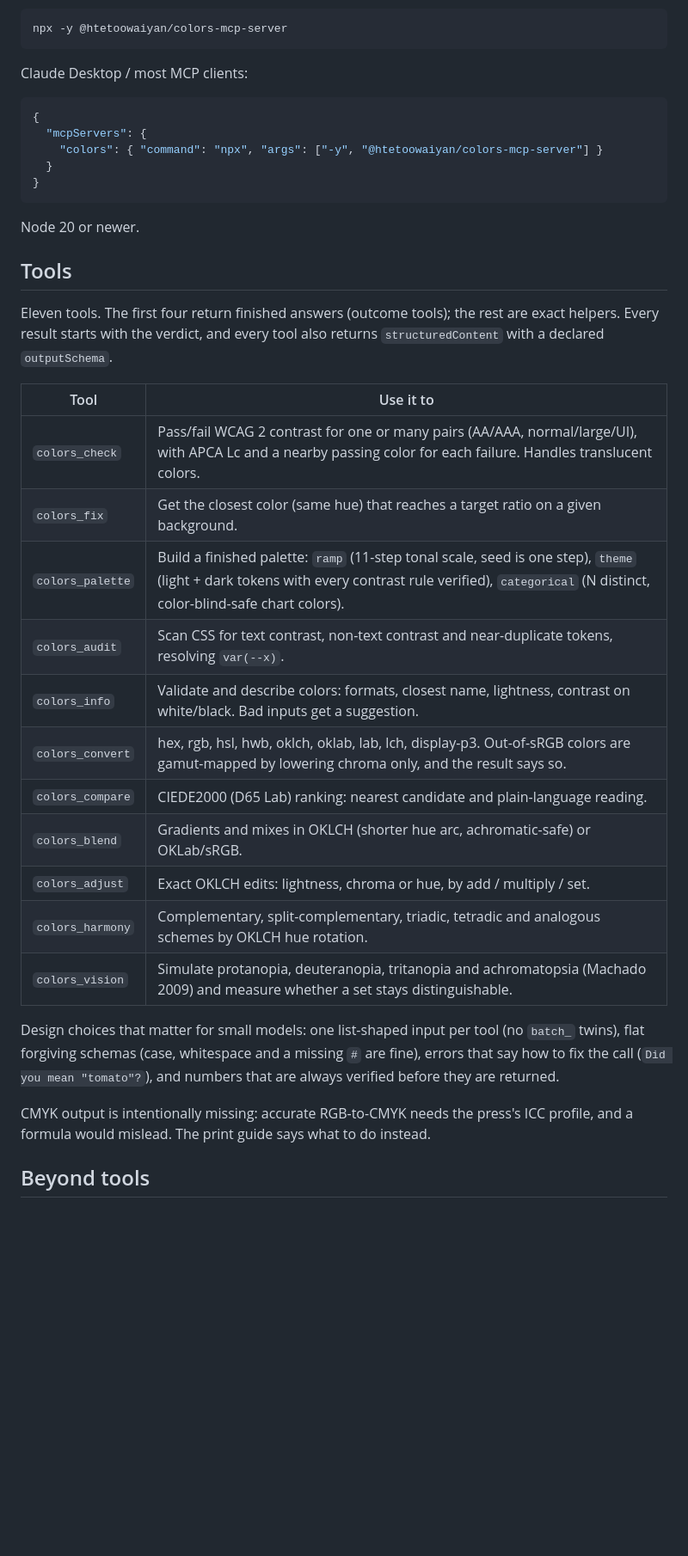
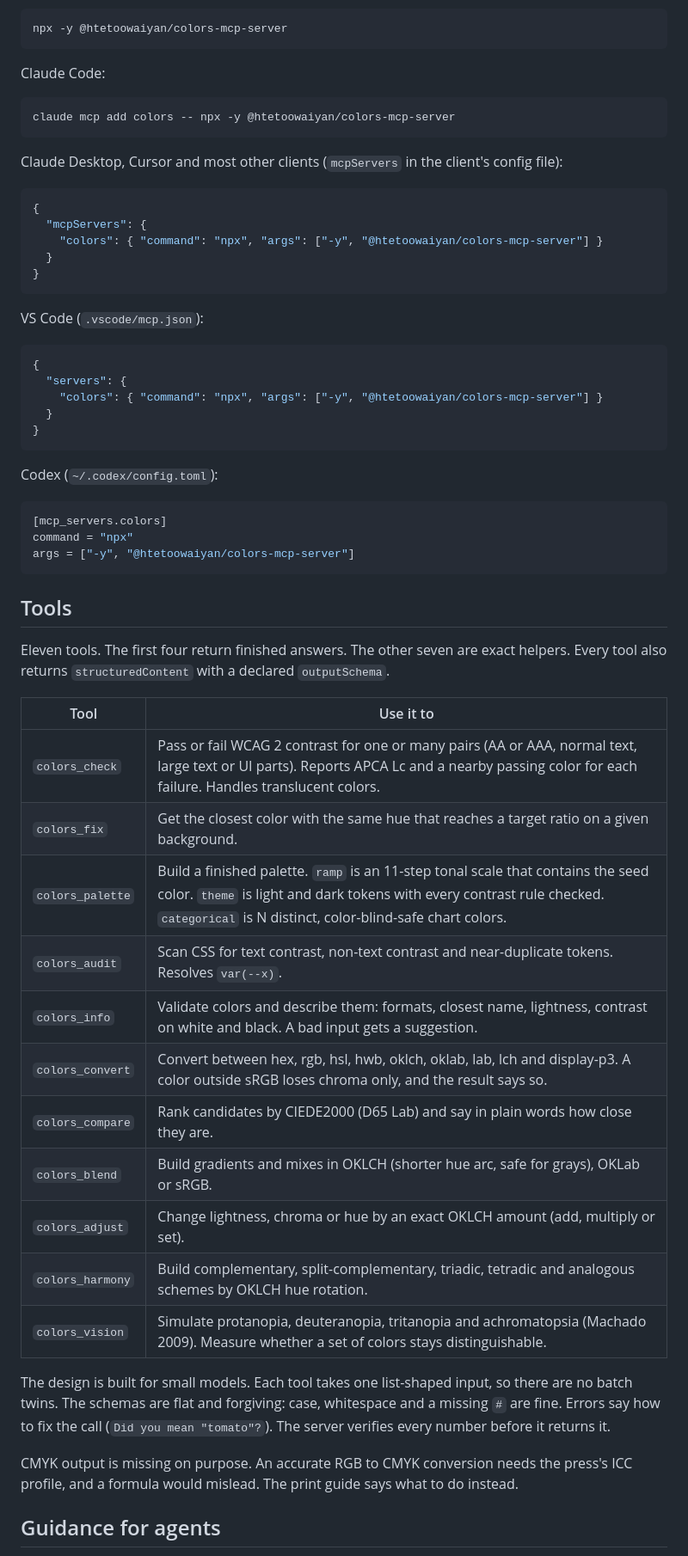
Before and after one commit to HtetOoWaiYan/colors-mcp-server, a Markdown page: README.md, the part around one of its changes. Shown at 86% size. Rendered like a GitHub page; blank space fills up the shorter version.

````diff
--- a/README.md
+++ b/README.md
@@ -10,7 +44,13 @@ Works for UI and web design, design systems, data visualization, print, video, p
 npx -y @htetoowaiyan/colors-mcp-server
 ```
 
-Claude Desktop / most MCP clients:
+Claude Code:
+
+```bash
+claude mcp add colors -- npx -y @htetoowaiyan/colors-mcp-server
+```
+
+Claude Desktop, Cursor and most other clients (`mcpServers` in the client's config file):
 
 ```json
 {
@@ -20,29 +60,45 @@ Claude Desktop / most MCP clients:
 }
 ```
 
-Node 20 or newer.
+VS Code (`.vscode/mcp.json`):
+
+```json
+{
+  "servers": {
+    "colors": { "command": "npx", "args": ["-y", "@htetoowaiyan/colors-mcp-server"] }
+  }
+}
+```
+
+Codex (`~/.codex/config.toml`):
+
+```toml
+[mcp_servers.colors]
+command = "npx"
+args = ["-y", "@htetoowaiyan/colors-mcp-server"]
+```
 
 ## Tools
 
-Eleven tools. The first four return finished answers (outcome tools); the rest are exact helpers. Every result starts with the verdict, and every tool also returns `structuredContent` with a declared `outputSchema`.
+Eleven tools. The first four return finished answers. The other seven are exact helpers. Every tool also returns `structuredContent` with a declared `outputSchema`.
 
 | Tool | Use it to |
 | --- | --- |
-| `colors_check` | Pass/fail WCAG 2 contrast for one or many pairs (AA/AAA, normal/large/UI), with APCA Lc and a nearby passing color for each failure. Handles translucent colors. |
-| `colors_fix` | Get the closest color (same hue) that reaches a target ratio on a given background. |
-| `colors_palette` | Build a finished palette: `ramp` (11-step tonal scale, seed is one step), `theme` (light + dark tokens with every contrast rule verified), `categorical` (N distinct, color-blind-safe chart colors). |
-| `colors_audit` | Scan CSS for text contrast, non-text contrast and near-duplicate tokens, resolving `var(--x)`. |
-| `colors_info` | Validate and describe colors: formats, closest name, lightness, contrast on white/black. Bad inputs get a suggestion. |
-| `colors_convert` | hex, rgb, hsl, hwb, oklch, oklab, lab, lch, display-p3. Out-of-sRGB colors are gamut-mapped by lowering chroma only, and the result says so. |
-| `colors_compare` | CIEDE2000 (D65 Lab) ranking: nearest candidate and plain-language reading. |
-| `colors_blend` | Gradients and mixes in OKLCH (shorter hue arc, achromatic-safe) or OKLab/sRGB. |
-| `colors_adjust` | Exact OKLCH edits: lightness, chroma or hue, by add / multiply / set. |
-| `colors_harmony` | Complementary, split-complementary, triadic, tetradic and analogous schemes by OKLCH hue rotation. |
-| `colors_vision` | Simulate protanopia, deuteranopia, tritanopia and achromatopsia (Machado 2009) and measure whether a set stays distinguishable. |
+| `colors_check` | Pass or fail WCAG 2 contrast for one or many pairs (AA or AAA, normal text, large text or UI parts). Reports APCA Lc and a nearby passing color for each failure. Handles translucent colors. |
+| `colors_fix` | Get the closest color with the same hue that reaches a target ratio on a given background. |
+| `colors_palette` | Build a finished palette. `ramp` is an 11-step tonal scale that contains the seed color. `theme` is light and dark tokens with every contrast rule checked. `categorical` is N distinct, color-blind-safe chart colors. |
+| `colors_audit` | Scan CSS for text contrast, non-text contrast and near-duplicate tokens. Resolves `var(--x)`. |
+| `colors_info` | Validate colors and describe them: formats, closest name, lightness, contrast on white and black. A bad input gets a suggestion. |
+| `colors_convert` | Convert between hex, rgb, hsl, hwb, oklch, oklab, lab, lch and display-p3. A color outside sRGB loses chroma only, and the result says so. |
+| `colors_compare` | Rank candidates by CIEDE2000 (D65 Lab) and say in plain words how close they are. |
+| `colors_blend` | Build gradients and mixes in OKLCH (shorter hue arc, safe for grays), OKLab or sRGB. |
+| `colors_adjust` | Change lightness, chroma or hue by an exact OKLCH amount (add, multiply or set). |
+| `colors_harmony` | Build complementary, split-complementary, triadic, tetradic and analogous schemes by OKLCH hue rotation. |
+| `colors_vision` | Simulate protanopia, deuteranopia, tritanopia and achromatopsia (Machado 2009). Measure whether a set of colors stays distinguishable. |
 
-Design choices that matter for small models: one list-shaped input per tool (no `batch_` twins), flat forgiving schemas (case, whitespace and a missing `#` are fine), errors that say how to fix the call (`Did you mean "tomato"?`), and numbers that are always verified before they are returned.
+The design is built for small models. Each tool takes one list-shaped input, so there are no batch twins. The schemas are flat and forgiving: case, whitespace and a missing `#` are fine. Errors say how to fix the call (`Did you mean "tomato"?`). The server verifies every number before it returns it.
 
-CMYK output is intentionally missing: accurate RGB-to-CMYK needs the press's ICC profile, and a formula would mislead. The print guide says what to do instead.
+CMYK output is missing on purpose. An accurate RGB to CMYK conversion needs the press's ICC profile, and a formula would mislead. The print guide says what to do instead.
 
-## Beyond tools
+## Guidance for agents
 
````
Also changed, not shown: other parts of README.md (+76 -27 lines), docs/assets/viewer-contrast.png (added), docs/assets/viewer-theme.png (added), docs/assets/viewer-vision.png (added), 1 other file.
